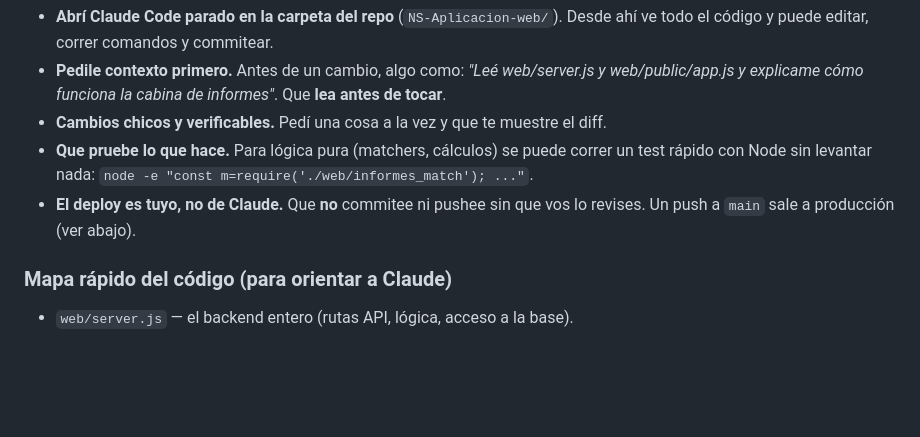
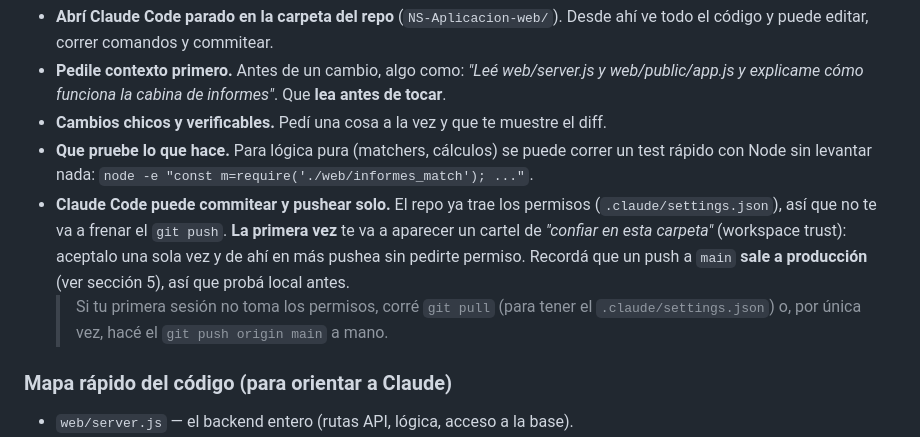
Before and after one commit to nachoborsani/NS-Aplicacion-web, a Markdown page: COLABORAR.md, the part around the change. Rendered like a GitHub page; blank space fills up the shorter version.

Commit message:
COLABORAR.md: Claude Code pushea solo (permisos en repo + aceptar confianza una vez)

```diff
--- a/COLABORAR.md
+++ b/COLABORAR.md
@@ -70,8 +70,13 @@ Claude Code es la forma recomendada de trabajar acá. Un par de cosas para que r
 - **Que pruebe lo que hace.** Para lógica pura (matchers, cálculos) se puede correr un
   test rápido con Node sin levantar nada:
   `node -e "const m=require('./web/informes_match'); ..."`.
-- **El deploy es tuyo, no de Claude.** Que **no** commitee ni pushee sin que vos lo
-  revises. Un push a `main` sale a producción (ver abajo).
+- **Claude Code puede commitear y pushear solo.** El repo ya trae los permisos
+  (`.claude/settings.json`), así que no te va a frenar el `git push`. **La primera vez**
+  te va a aparecer un cartel de *"confiar en esta carpeta"* (workspace trust): aceptalo
+  una sola vez y de ahí en más pushea sin pedirte permiso. Recordá que un push a `main`
+  **sale a producción** (ver sección 5), así que probá local antes.
+  > Si tu primera sesión no toma los permisos, corré `git pull` (para tener el
+  > `.claude/settings.json`) o, por única vez, hacé el `git push origin main` a mano.
 
 ### Mapa rápido del código (para orientar a Claude)
 - `web/server.js` — el backend entero (rutas API, lógica, acceso a la base).
```
